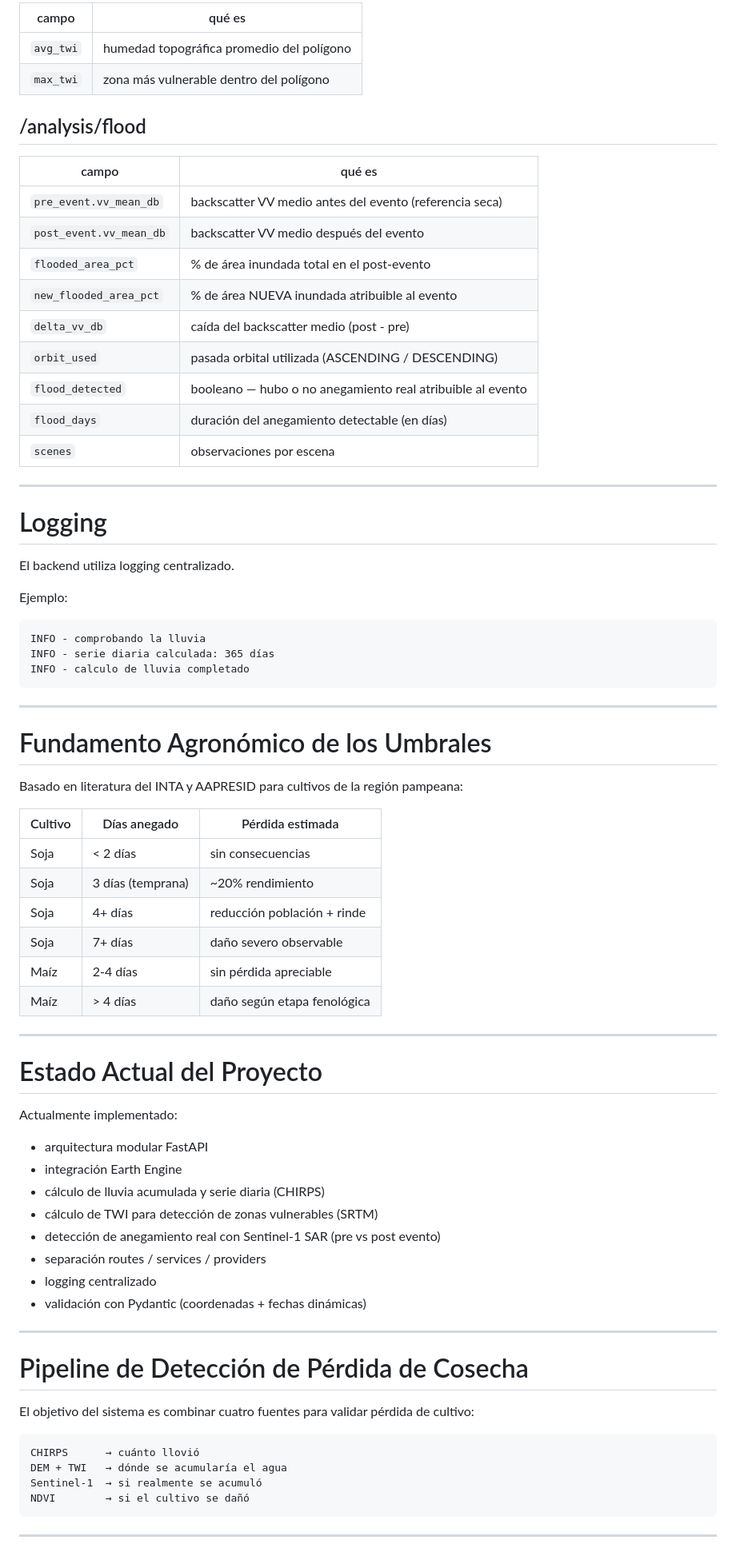
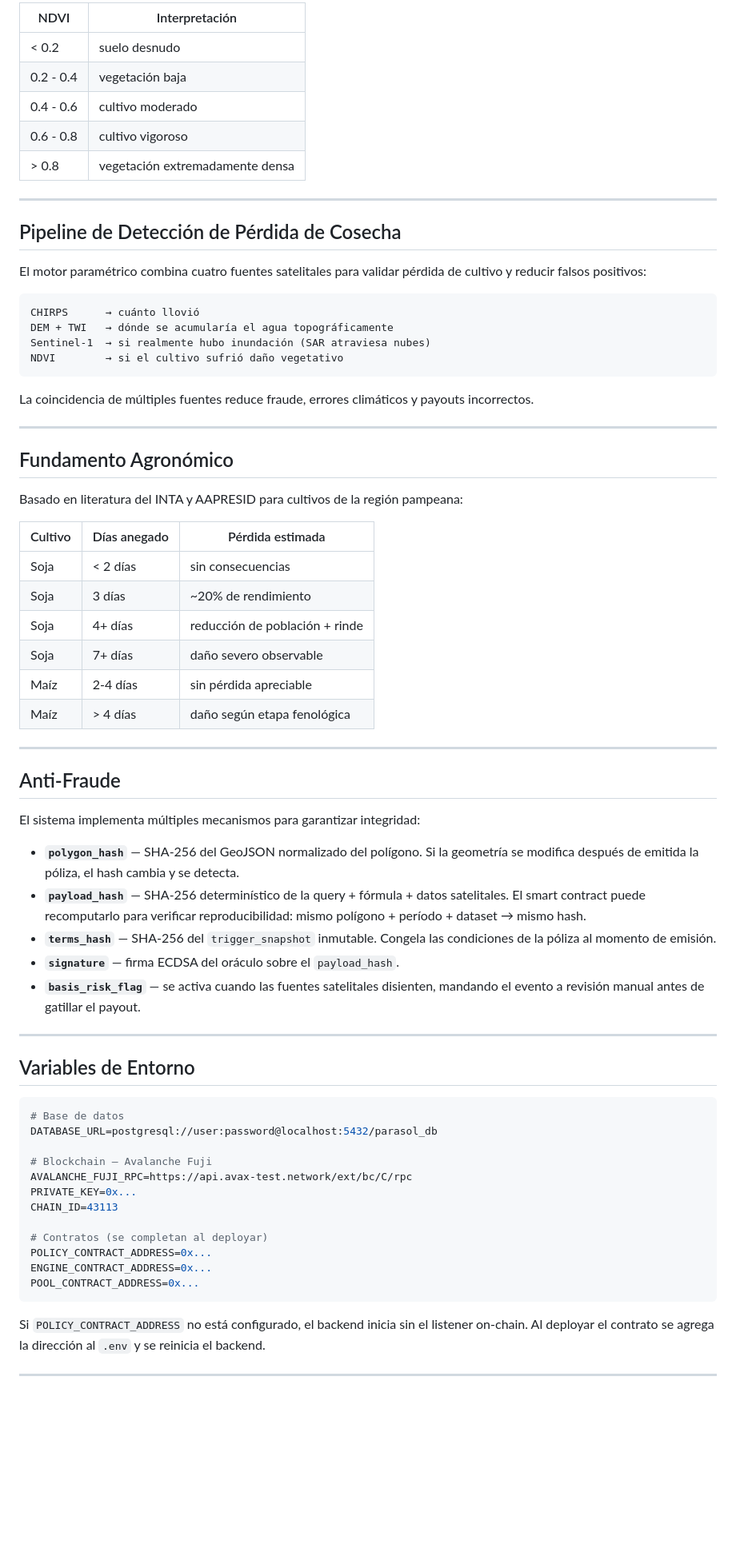
Before and after one commit to franciscolima05/ParaSol, a Markdown page: ParaSol/backend/README.md, the part around one of its changes. Shown at 80% size. Rendered like a GitHub page; blank space fills up the shorter version.

````diff
--- a/ParaSol/backend/README.md
+++ b/ParaSol/backend/README.md
@@ -446,79 +445,74 @@ puntuales que contaminarían la referencia).
 
-| campo       | qué es                                          |
-| ----------- | ----------------------------------------------- |
-| `avg_twi`   | humedad topográfica promedio del polígono        |
-| `max_twi`   | zona más vulnerable dentro del polígono         |
-
-## /analysis/flood
-
-| campo                   | qué es                                                  |
-| ----------------------- | ------------------------------------------------------- |
-| `pre_event.vv_mean_db`  | backscatter VV medio antes del evento (referencia seca) |
-| `post_event.vv_mean_db` | backscatter VV medio después del evento                 |
-| `flooded_area_pct`      | % de área inundada total en el post-evento              |
-| `new_flooded_area_pct`  | % de área NUEVA inundada atribuible al evento           |
-| `delta_vv_db`           | caída del backscatter medio (post - pre)                |
-| `orbit_used`            | pasada orbital utilizada (ASCENDING / DESCENDING)       |
-| `flood_detected`        | booleano — hubo o no anegamiento real atribuible al evento |
-| `flood_days`            | duración del anegamiento detectable (en días)           |
-| `scenes`                | observaciones por escena                                |
+| NDVI      | Interpretación              |
+| --------- | --------------------------- |
+| < 0.2     | suelo desnudo               |
+| 0.2 - 0.4 | vegetación baja             |
+| 0.4 - 0.6 | cultivo moderado            |
+| 0.6 - 0.8 | cultivo vigoroso            |
+| > 0.8     | vegetación extremadamente densa |
 
 ---
 
-# Logging
+## Pipeline de Detección de Pérdida de Cosecha
 
-El backend utiliza logging centralizado.
-
-Ejemplo:
+El motor paramétrico combina cuatro fuentes satelitales para validar pérdida de cultivo y reducir falsos positivos:
 
 ```text
-INFO - comprobando la lluvia
-INFO - serie diaria calculada: 365 días
-INFO - calculo de lluvia completado
+CHIRPS      → cuánto llovió
+DEM + TWI   → dónde se acumularía el agua topográficamente
+Sentinel-1  → si realmente hubo inundación (SAR atraviesa nubes)
+NDVI        → si el cultivo sufrió daño vegetativo
 ```
+
+La coincidencia de múltiples fuentes reduce fraude, errores climáticos y payouts incorrectos.
 
 ---
 
-# Fundamento Agronómico de los Umbrales
+## Fundamento Agronómico
 
 Basado en literatura del INTA y AAPRESID para cultivos de la región pampeana:
 
-| Cultivo | Días anegado      | Pérdida estimada              |
-| ------- | ----------------- | ----------------------------- |
-| Soja    | < 2 días          | sin consecuencias             |
-| Soja    | 3 días (temprana) | ~20% rendimiento              |
-| Soja    | 4+ días           | reducción población + rinde   |
-| Soja    | 7+ días           | daño severo observable        |
-| Maíz    | 2-4 días          | sin pérdida apreciable        |
-| Maíz    | > 4 días          | daño según etapa fenológica   |
+| Cultivo | Días anegado | Pérdida estimada            |
+| ------- | ------------ | --------------------------- |
+| Soja    | < 2 días     | sin consecuencias           |
+| Soja    | 3 días       | ~20% de rendimiento         |
+| Soja    | 4+ días      | reducción de población + rinde |
+| Soja    | 7+ días      | daño severo observable      |
+| Maíz    | 2-4 días     | sin pérdida apreciable      |
+| Maíz    | > 4 días     | daño según etapa fenológica |
 
 ---
 
-# Estado Actual del Proyecto
+## Anti-Fraude
 
-Actualmente implementado:
+El sistema implementa múltiples mecanismos para garantizar integridad:
 
-* arquitectura modular FastAPI
-* integración Earth Engine
-* cálculo de lluvia acumulada y serie diaria (CHIRPS)
-* cálculo de TWI para detección de zonas vulnerables (SRTM)
-* detección de anegamiento real con Sentinel-1 SAR (pre vs post evento)
-* separación routes / services / providers
-* logging centralizado
-* validación con Pydantic (coordenadas + fechas dinámicas)
+- **`polygon_hash`** — SHA-256 del GeoJSON normalizado del polígono. Si la geometría se modifica después de emitida la póliza, el hash cambia y se detecta.
+- **`payload_hash`** — SHA-256 determinístico de la query + fórmula + datos satelitales. El smart contract puede recomputarlo para verificar reproducibilidad: mismo polígono + período + dataset → mismo hash.
+- **`terms_hash`** — SHA-256 del `trigger_snapshot` inmutable. Congela las condiciones de la póliza al momento de emisión.
+- **`signature`** — firma ECDSA del oráculo sobre el `payload_hash`.
+- **`basis_risk_flag`** — se activa cuando las fuentes satelitales disienten, mandando el evento a revisión manual antes de gatillar el payout.
 
 ---
 
-# Pipeline de Detección de Pérdida de Cosecha
+## Variables de Entorno
 
-El objetivo del sistema es combinar cuatro fuentes para validar pérdida de cultivo:
+```env
+# Base de datos
+DATABASE_URL=postgresql://user:password@localhost:5432/parasol_db
 
-```text
-CHIRPS      → cuánto llovió
-DEM + TWI   → dónde se acumularía el agua
-Sentinel-1  → si realmente se acumuló
-NDVI        → si el cultivo se dañó
+# Blockchain — Avalanche Fuji
+AVALANCHE_FUJI_RPC=https://api.avax-test.network/ext/bc/C/rpc
+PRIVATE_KEY=0x...
+CHAIN_ID=43113
+
+# Contratos (se completan al deployar)
+POLICY_CONTRACT_ADDRESS=0x...
+ENGINE_CONTRACT_ADDRESS=0x...
+POOL_CONTRACT_ADDRESS=0x...
 ```
+
+Si `POLICY_CONTRACT_ADDRESS` no está configurado, el backend inicia sin el listener on-chain. Al deployar el contrato se agrega la dirección al `.env` y se reinicia el backend.
 
 ---
 
````
Also changed, not shown: other parts of ParaSol/backend/README.md (+327 -318 lines).
